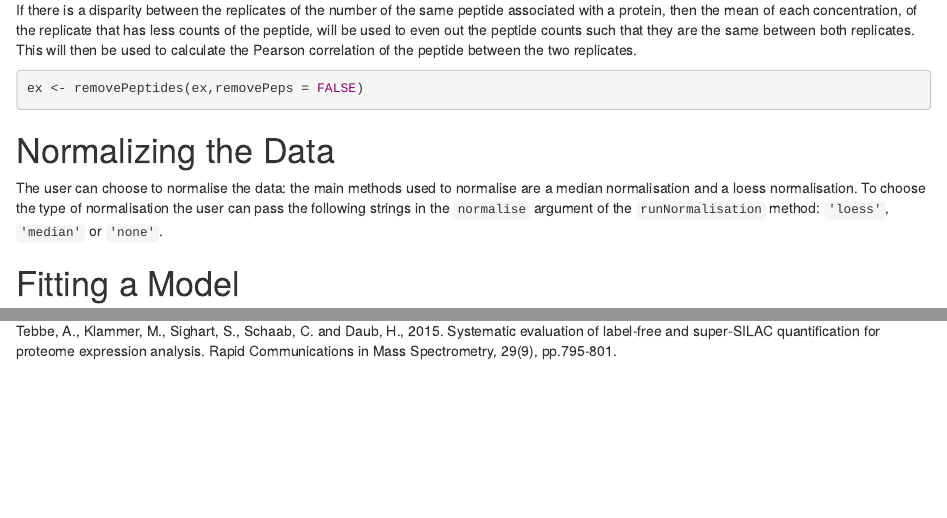
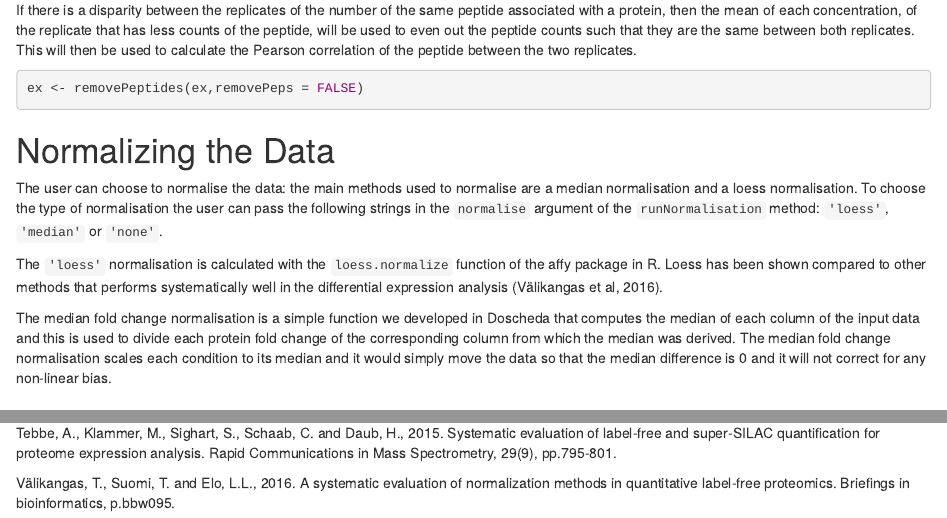
Before and after one commit to brunocontrino/DOSCHEDA, an R Markdown document (vignettes/Doscheda.Rmd): the page in a window 1100 px wide, from 2890 px down, and a second part further down, joined at a grey line. Rendered offline with R 4.5, knitr and Pandoc, with nearby package versions; drawn as R Markdown's standard HTML page in place of the format the file asks for; some code elsewhere in the file could not run offline.

Commit message:
Add files via upload

```diff
--- a/vignettes/Doscheda.Rmd
+++ b/vignettes/Doscheda.Rmd
@@ -128,6 +128,14 @@ ex <- removePeptides(ex,removePeps = FALSE)
 # Normalizing the Data
 
 The user can choose to normalise the data: the main methods used to normalise are a median normalisation and a loess normalisation. To choose the type of normalisation the user can pass the following strings in the `normalise` argument of the `runNormalisation` method: `'loess'`, `'median'` or `'none'`.
+
+The `'loess'` normalisation is calculated with the `loess.normalize` function of the affy package
+in R. Loess has been shown compared to other methods that performs systematically well in the differential expression analysis (Välikangas et al, 2016).
+
+The median fold change normalisation is a simple function we developed in Doscheda that
+computes the median of each column of the input data and this is used to divide each
+protein fold change of the corresponding column from which the median was derived.
+The median fold change normalisation scales each condition to its median and it would simply move the data so that the median difference is 0 and it will not correct for any non-linear bias.
 
 # Fitting a Model
 
@@ -292,3 +300,5 @@ Cox, J. and Mann, M., 2008. MaxQuant enables high peptide identification rates,
 Bantscheff, M., Lemeer, S., Savitski, M.M. and Kuster, B., 2012. Quantitative mass spectrometry in proteomics: critical review update from 2007 to the present. ***Analytical and bioanalytical chemistry***, pp.1-27.
 
 Tebbe, A., Klammer, M., Sighart, S., Schaab, C. and Daub, H., 2015. Systematic evaluation of label‐free and super‐SILAC quantification for proteome expression analysis. Rapid Communications in Mass Spectrometry, 29(9), pp.795-801.
+
+Välikangas, T., Suomi, T. and Elo, L.L., 2016. A systematic evaluation of normalization methods in quantitative label-free proteomics. Briefings in bioinformatics, p.bbw095.
```
